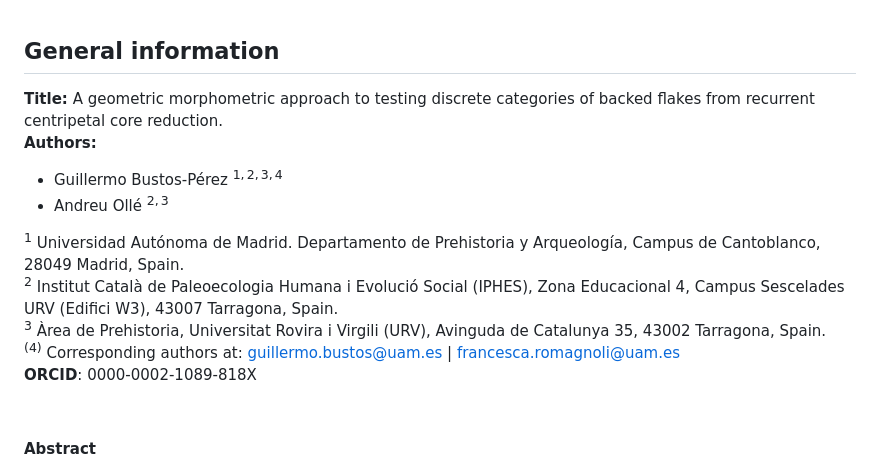
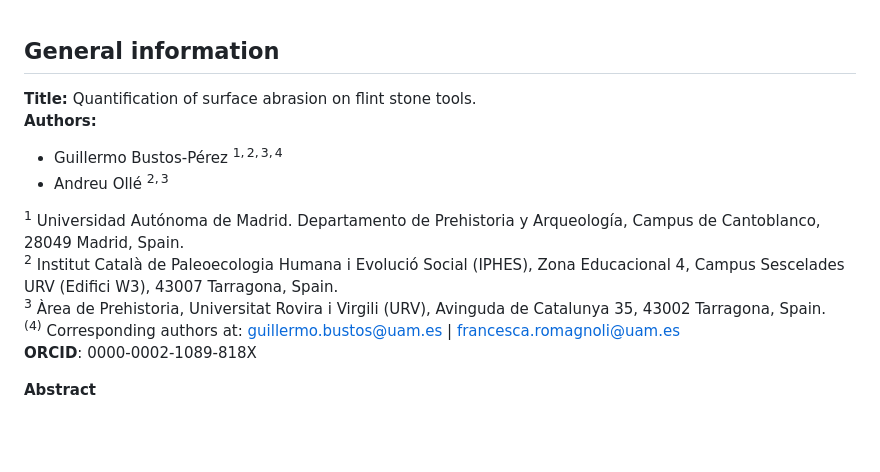
Before and after one commit to GuillermoBustosPerez/Texture-analysis, a Markdown page: README.md, the part around the change. Drawn GitHub-style; blank space fills up the shorter version.

```diff
--- a/README.md
+++ b/README.md
@@ -1,7 +1,6 @@
 ## **General information**
 
-**Title:** A geometric morphometric approach to testing discrete
-categories of backed flakes from recurrent centripetal core reduction.
+**Title:** Quantification of surface abrasion on flint stone tools.
 **Authors:**
 
 -   Guillermo Bustos-Pérez <sup>1, 2, 3, 4</sup>
@@ -17,8 +16,6 @@ Avinguda de Catalunya 35, 43002 Tarragona, Spain.
 <sup>(4)</sup> Corresponding authors at: <guillermo.bustos@uam.es> |
 <francesca.romagnoli@uam.es>
 **ORCID**: 0000-0002-1089-818X
-
-
 
 **Abstract**
 
```
